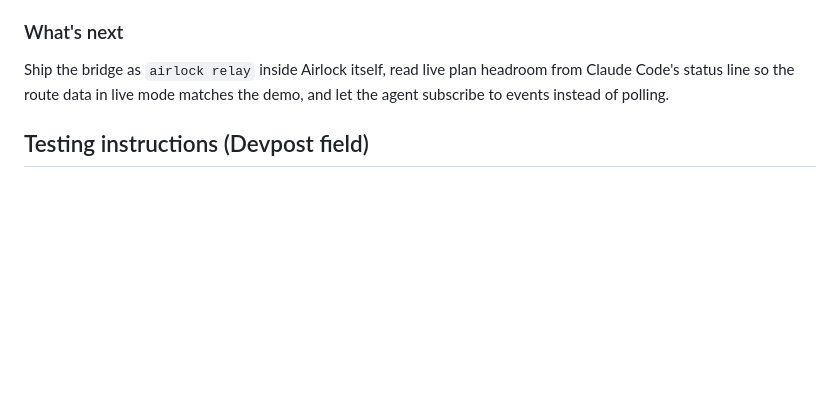
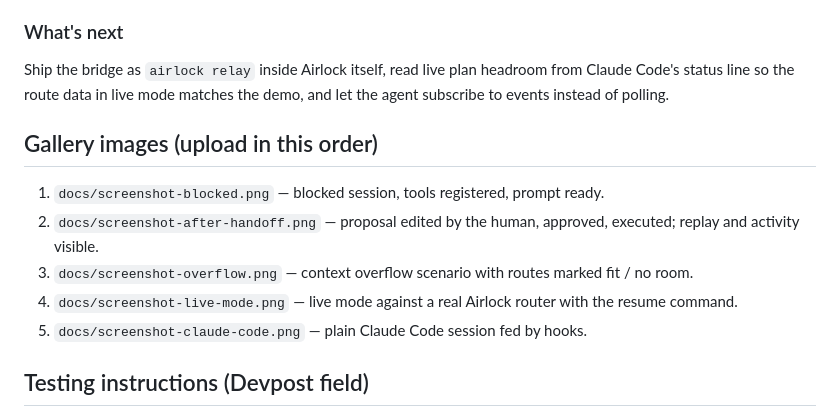
Before and after one commit to Harshkamdar67/airlock-relay, a Markdown page: docs/devpost.md, the part around the change. GitHub-like rendering; blank space fills up the shorter version.

```diff
--- a/docs/devpost.md
+++ b/docs/devpost.md
@@ -70,6 +70,14 @@ Chrome serialises whatever a tool's `execute` returns into a JSON string, so ret
 
 Ship the bridge as `airlock relay` inside Airlock itself, read live plan headroom from Claude Code's status line so the route data in live mode matches the demo, and let the agent subscribe to events instead of polling.
 
+## Gallery images (upload in this order)
+
+1. `docs/screenshot-blocked.png` — blocked session, tools registered, prompt ready.
+2. `docs/screenshot-after-handoff.png` — proposal edited by the human, approved, executed; replay and activity visible.
+3. `docs/screenshot-overflow.png` — context overflow scenario with routes marked fit / no room.
+4. `docs/screenshot-live-mode.png` — live mode against a real Airlock router with the resume command.
+5. `docs/screenshot-claude-code.png` — plain Claude Code session fed by hooks.
+
 ## Testing instructions (Devpost field)
 
 1. Open https://harshkamdar67.github.io/airlock-relay/ in the ChatGPT desktop app's browser, or in Chrome 149+ with chrome://flags/#enable-webmcp-testing enabled and relaunched. The top bar should read "WebMCP: 7 tools registered".
```
Also changed, not shown: README.md (+6 -2 lines), docs/og.png (added), docs/screenshot-claude-code.png (added), docs/screenshot-live-mode.png, public/og.png (added), 1 other file.
